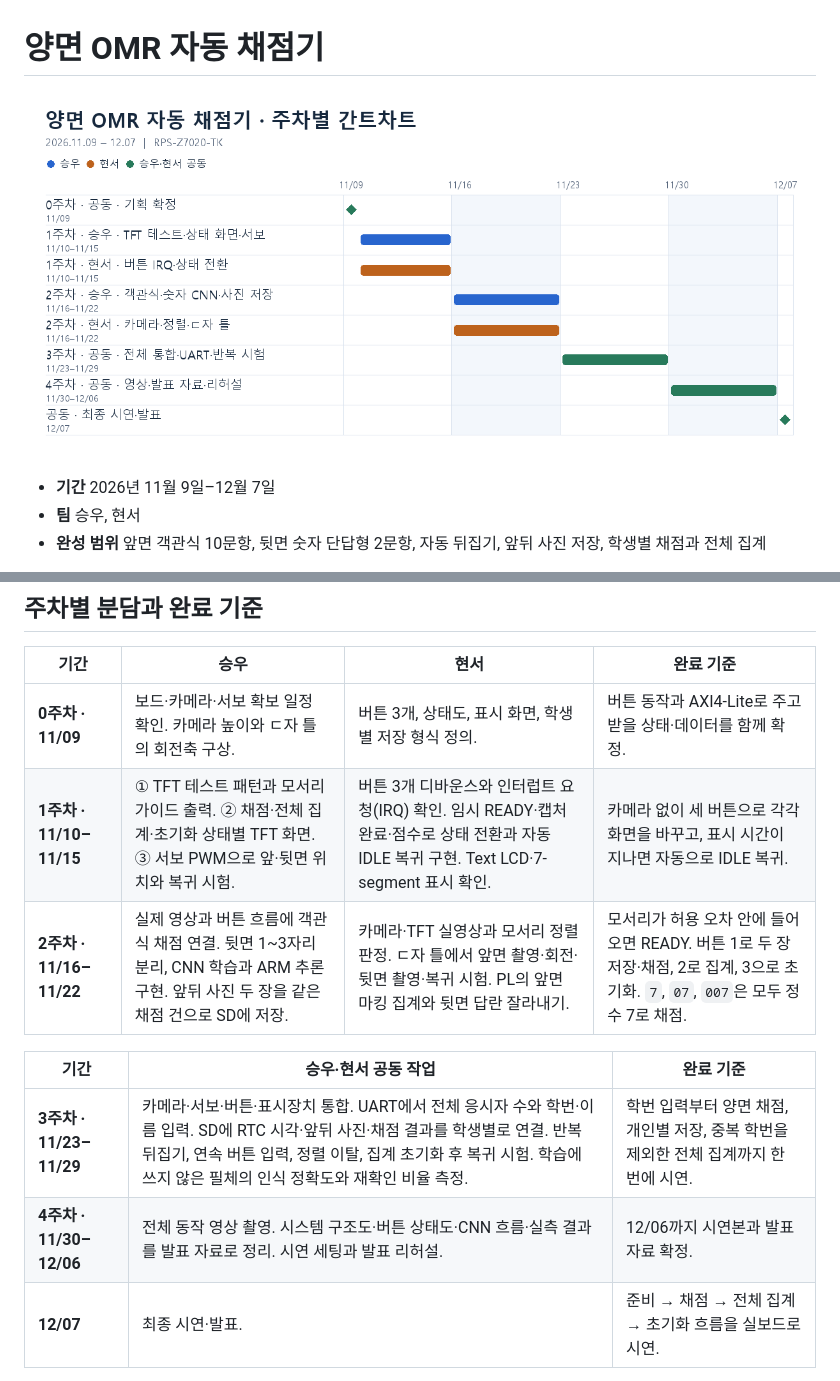
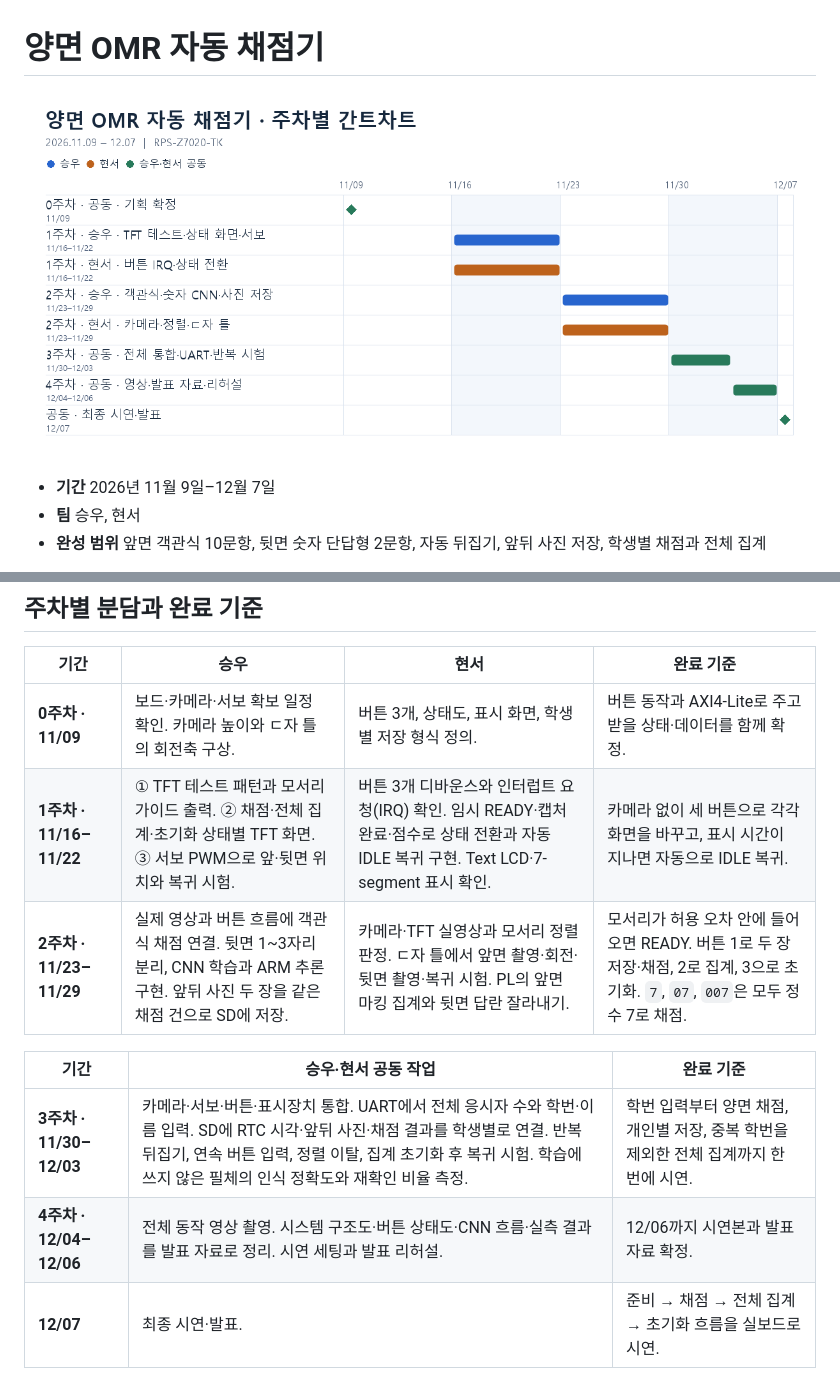
Before and after one commit to yumyum1215/26SoC_Term_Project_OMR_Reader, a Markdown page: README.md, 2 parts joined by grey strips. Drawn GitHub-style; pictures changed too: docs/omr-gantt.png.

Commit message:
docs: reschedule OMR project from November 16

```diff
--- a/README.md
+++ b/README.md
@@ -13,13 +13,13 @@
 | 기간 | 승우 | 현서 | 완료 기준 |
 |---|---|---|---|
 | **0주차 · 11/09** | 보드·카메라·서보 확보 일정 확인. 카메라 높이와 ㄷ자 틀의 회전축 구상. | 버튼 3개, 상태도, 표시 화면, 학생별 저장 형식 정의. | 버튼 동작과 AXI4-Lite로 주고받을 상태·데이터를 함께 확정. |
-| **1주차 · 11/10–11/15** | ① TFT 테스트 패턴과 모서리 가이드 출력. ② 채점·전체 집계·초기화 상태별 TFT 화면. ③ 서보 PWM으로 앞·뒷면 위치와 복귀 시험. | 버튼 3개 디바운스와 인터럽트 요청(IRQ) 확인. 임시 READY·캡처 완료·점수로 상태 전환과 자동 IDLE 복귀 구현. Text LCD·7-segment 표시 확인. | 카메라 없이 세 버튼으로 각각 화면을 바꾸고, 표시 시간이 지나면 자동으로 IDLE 복귀. |
-| **2주차 · 11/16–11/22** | 실제 영상과 버튼 흐름에 객관식 채점 연결. 뒷면 1~3자리 분리, CNN 학습과 ARM 추론 구현. 앞뒤 사진 두 장을 같은 채점 건으로 SD에 저장. | 카메라·TFT 실영상과 모서리 정렬 판정. ㄷ자 틀에서 앞면 촬영·회전·뒷면 촬영·복귀 시험. PL의 앞면 마킹 집계와 뒷면 답란 잘라내기. | 모서리가 허용 오차 안에 들어오면 READY. 버튼 1로 두 장 저장·채점, 2로 집계, 3으로 초기화. `7`, `07`, `007`은 모두 정수 7로 채점. |
+| **1주차 · 11/16–11/22** | ① TFT 테스트 패턴과 모서리 가이드 출력. ② 채점·전체 집계·초기화 상태별 TFT 화면. ③ 서보 PWM으로 앞·뒷면 위치와 복귀 시험. | 버튼 3개 디바운스와 인터럽트 요청(IRQ) 확인. 임시 READY·캡처 완료·점수로 상태 전환과 자동 IDLE 복귀 구현. Text LCD·7-segment 표시 확인. | 카메라 없이 세 버튼으로 각각 화면을 바꾸고, 표시 시간이 지나면 자동으로 IDLE 복귀. |
+| **2주차 · 11/23–11/29** | 실제 영상과 버튼 흐름에 객관식 채점 연결. 뒷면 1~3자리 분리, CNN 학습과 ARM 추론 구현. 앞뒤 사진 두 장을 같은 채점 건으로 SD에 저장. | 카메라·TFT 실영상과 모서리 정렬 판정. ㄷ자 틀에서 앞면 촬영·회전·뒷면 촬영·복귀 시험. PL의 앞면 마킹 집계와 뒷면 답란 잘라내기. | 모서리가 허용 오차 안에 들어오면 READY. 버튼 1로 두 장 저장·채점, 2로 집계, 3으로 초기화. `7`, `07`, `007`은 모두 정수 7로 채점. |
 
 | 기간 | 승우·현서 공동 작업 | 완료 기준 |
 |---|---|---|
-| **3주차 · 11/23–11/29** | 카메라·서보·버튼·표시장치 통합. UART에서 전체 응시자 수와 학번·이름 입력. SD에 RTC 시각·앞뒤 사진·채점 결과를 학생별로 연결. 반복 뒤집기, 연속 버튼 입력, 정렬 이탈, 집계 초기화 후 복귀 시험. 학습에 쓰지 않은 필체의 인식 정확도와 재확인 비율 측정. | 학번 입력부터 양면 채점, 개인별 저장, 중복 학번을 제외한 전체 집계까지 한 번에 시연. |
-| **4주차 · 11/30–12/06** | 전체 동작 영상 촬영. 시스템 구조도·버튼 상태도·CNN 흐름·실측 결과를 발표 자료로 정리. 시연 세팅과 발표 리허설. | 12/06까지 시연본과 발표 자료 확정. |
+| **3주차 · 11/30–12/03** | 카메라·서보·버튼·표시장치 통합. UART에서 전체 응시자 수와 학번·이름 입력. SD에 RTC 시각·앞뒤 사진·채점 결과를 학생별로 연결. 반복 뒤집기, 연속 버튼 입력, 정렬 이탈, 집계 초기화 후 복귀 시험. 학습에 쓰지 않은 필체의 인식 정확도와 재확인 비율 측정. | 학번 입력부터 양면 채점, 개인별 저장, 중복 학번을 제외한 전체 집계까지 한 번에 시연. |
+| **4주차 · 12/04–12/06** | 전체 동작 영상 촬영. 시스템 구조도·버튼 상태도·CNN 흐름·실측 결과를 발표 자료로 정리. 시연 세팅과 발표 리허설. | 12/06까지 시연본과 발표 자료 확정. |
 | **12/07** | 최종 시연·발표. | 준비 → 채점 → 전체 집계 → 초기화 흐름을 실보드로 시연. |
 
 2주차에는 실물 카드와 강의용 카메라로 같은 촬영 높이에서 앞면 마킹과 뒷면 숫자 획이 모두 읽히는지 확인한다.
```
